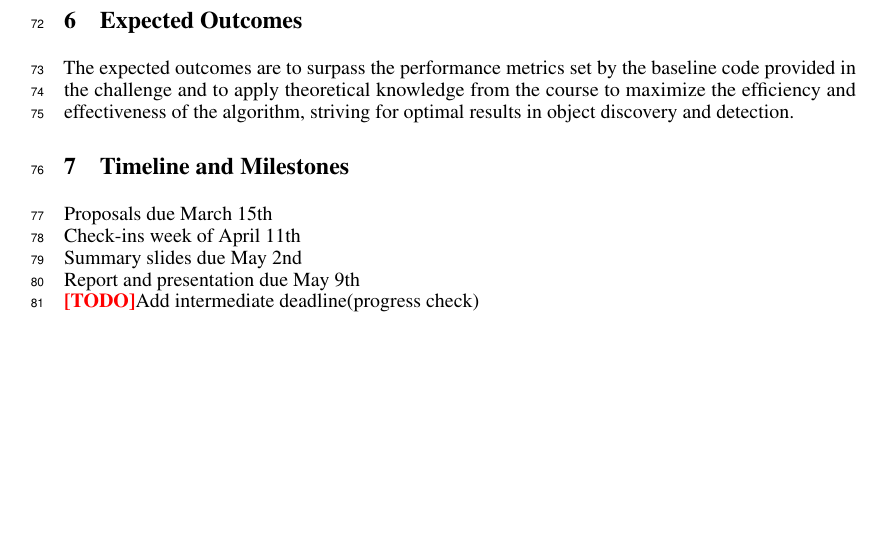
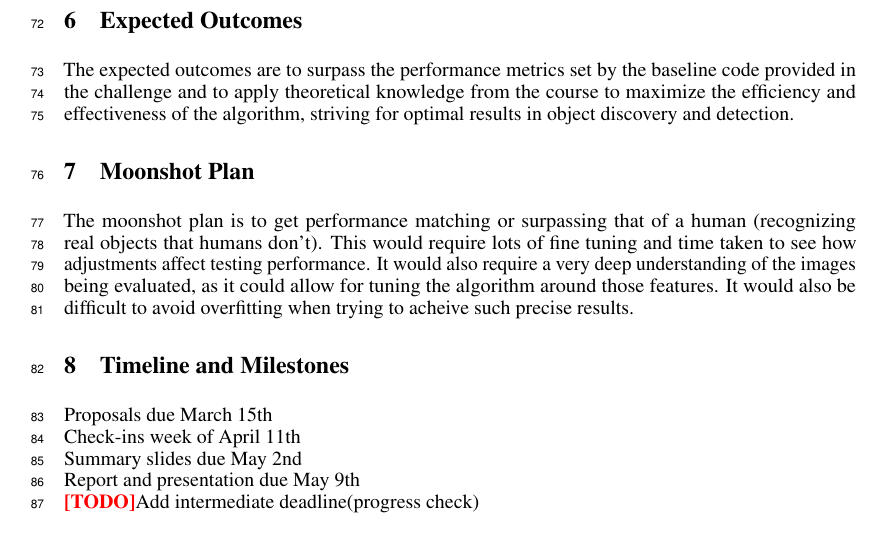
Before and after one commit to IanZhang47/CMSC472_project, a LaTeX paper (proposal/neurips_2022.tex): part of page 3 of 4 before the commit and part of page 3 of 5 after it, cut so that both start at the same text, the shorter picture padded with empty space. Compiled offline with pdfLaTeX.

Commit message:
Added some moonshot

```diff
--- a/proposal/neurips_2022.tex
+++ b/proposal/neurips_2022.tex
@@ -137,7 +137,8 @@
 
 	The expected outcomes are to surpass the performance metrics set by the baseline code provided in the challenge and to apply theoretical knowledge from the course to maximize the efficiency and effectiveness of the algorithm, striving for optimal results in object discovery and detection.
 
-
+	\section{Moonshot Plan}
+    The moonshot plan is to get performance matching or surpassing that of a human (recognizing real objects that humans don't). This would require lots of fine tuning and time taken to see how adjustments affect testing performance. It would also require a very deep understanding of the images being evaluated, as it could allow for tuning the algorithm around those features.  It would also be difficult to avoid overfitting when trying to acheive such precise results.
 	\section{Timeline and Milestones}
 	Proposals due March 15th\\
 	Check-ins week of April 11th\\
```
